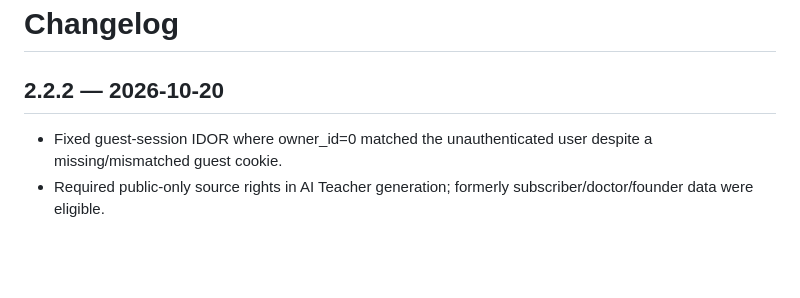
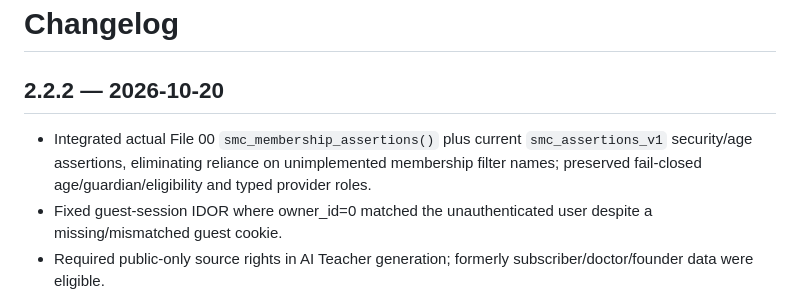
Before and after one commit to majidhussainqadri1-dot/16-ai-sabri-homeopathy-study-guide-temporary-bridge, a Markdown page: 16-sabri-classical-homeopathy-ai/CHANGELOG.md, the part around the change. GitHub-like rendering; blank space fills up the shorter version.

Commit message:
docs(file16): document File00 canonical claims integration as fifth correction

```diff
--- a/16-sabri-classical-homeopathy-ai/CHANGELOG.md
+++ b/16-sabri-classical-homeopathy-ai/CHANGELOG.md
@@ -2,6 +2,7 @@
 
 ## 2.2.2 — 2026-10-20
 
+- Integrated actual File 00 `smc_membership_assertions()` plus current `smc_assertions_v1` security/age assertions, eliminating reliance on unimplemented membership filter names; preserved fail-closed age/guardian/eligibility and typed provider roles.
 - Fixed guest-session IDOR where owner_id=0 matched the unauthenticated user despite a missing/mismatched guest cookie.
 - Required public-only source rights in AI Teacher generation; formerly subscriber/doctor/founder data were eligible.
 - Made stale AI Teacher publication claims fail closed: human-approved drafts return to approved; unreviewed drafts return to review_required, never auto-publish.
```
